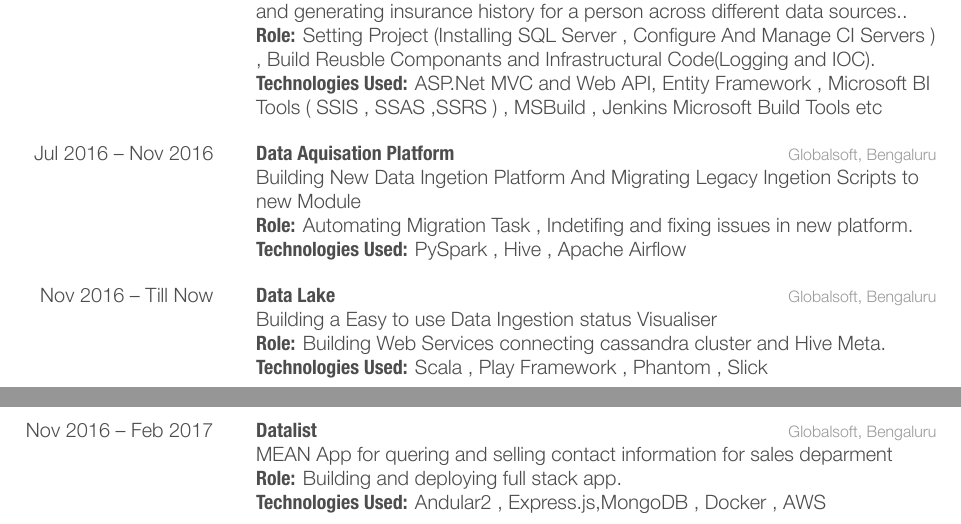
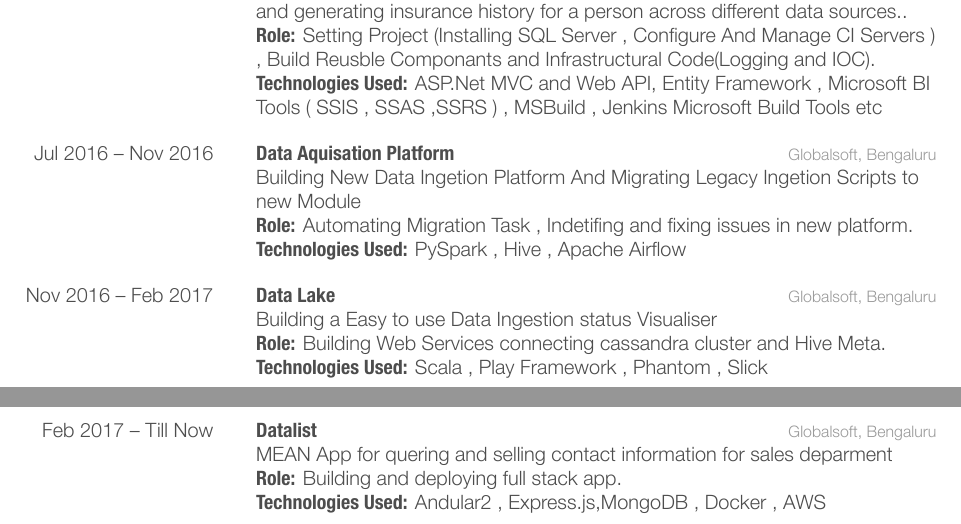
Before and after one commit to abdulkareemnalband/resume, a LaTeX CV (cv_10.tex): two parts of pages 2 and 3 of 3, joined at a grey line, cut so that both start at the same text. The pictures show the PDF file resume_bw.pdf that the author committed with the source.

Commit message:
fixed date

```diff
--- a/cv_10.tex
+++ b/cv_10.tex
@@ -228,7 +228,7 @@
 %Data Lake
 \begin{entrylist}
 \entry
-{Nov 2016 -- Till Now}
+{Nov 2016 -- Feb 2017}
 {Data Lake}
 {Globalsoft, Bengaluru}
 {Building a Easy to use Data Ingestion status Visualiser \\
@@ -239,7 +239,7 @@
 %Datalist
 \begin{entrylist}
 \entry
-{Nov 2016 -- Feb 2017}
+{Feb 2017 --  Till Now}
 {Datalist}
 {Globalsoft, Bengaluru}
 {MEAN App for quering and selling contact information for sales deparment \\
```
Also changed, not shown: resume_bw.pdf, resume_color.pdf, 1 other file.
